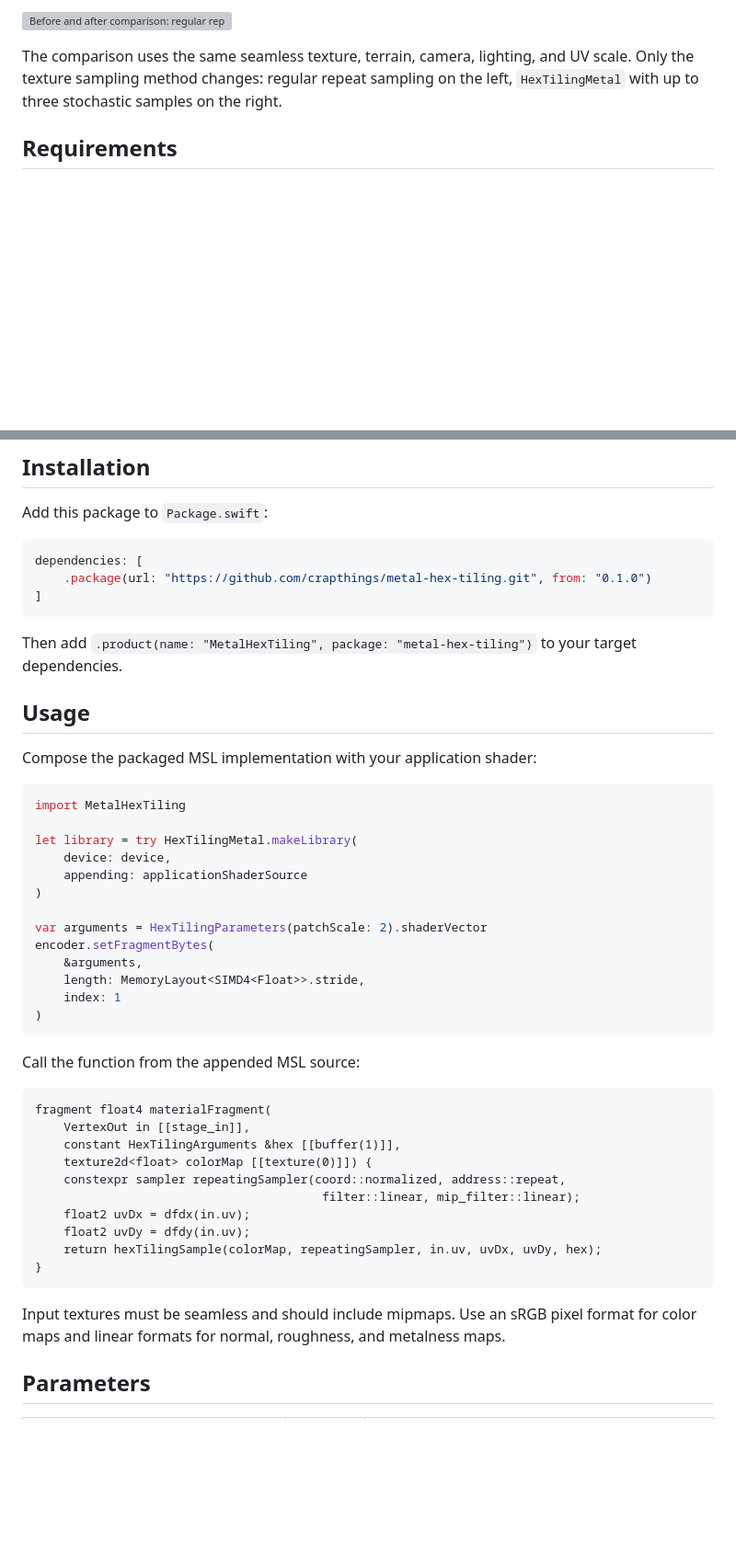
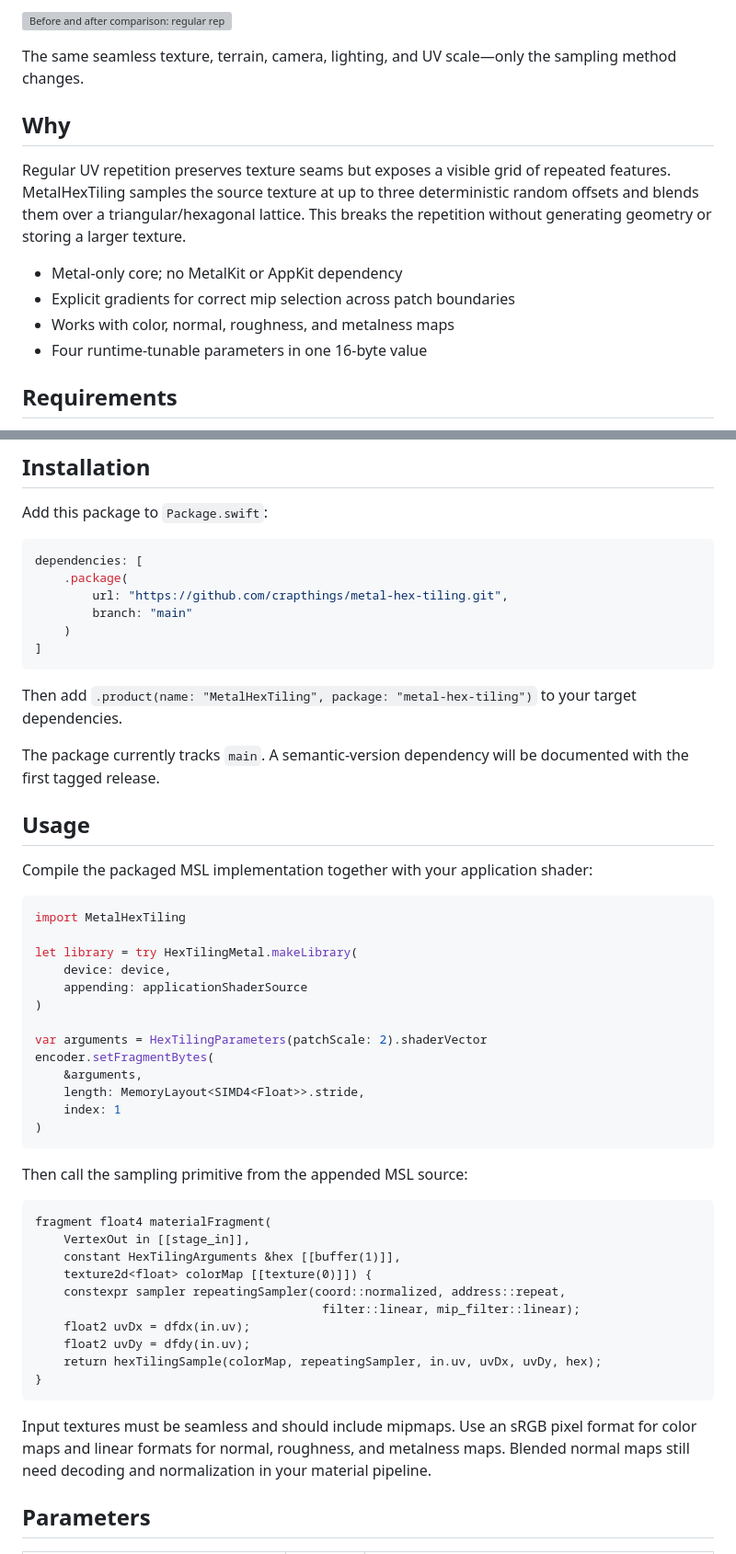
Before and after one commit to crapthings/metal-hex-tiling, a Markdown page: README.md, 2 parts joined by grey strips. Shown at 92% size. Drawn GitHub-style; blank space fills up the shorter version; grey boxes are pictures that could not be loaded.

Commit message:
Refine README

````diff
--- a/README.md
+++ b/README.md
@@ -11,6 +7,15 @@ It ports the shader algorithm used by [`three-hex-tiling`](https://github.com/am
 ![Before and after comparison: regular repeat sampling versus stochastic hex tiling](docs/images/metal-hex-tiling-before-after.png)
 
-The comparison uses the same seamless texture, terrain, camera, lighting, and UV scale. Only the texture sampling method changes: regular repeat sampling on the left, `HexTilingMetal` with up to three stochastic samples on the right.
+The same seamless texture, terrain, camera, lighting, and UV scale—only the sampling method changes.
+
+## Why
+
+Regular UV repetition preserves texture seams but exposes a visible grid of repeated features. MetalHexTiling samples the source texture at up to three deterministic random offsets and blends them over a triangular/hexagonal lattice. This breaks the repetition without generating geometry or storing a larger texture.
+
+- Metal-only core; no MetalKit or AppKit dependency
+- Explicit gradients for correct mip selection across patch boundaries
+- Works with color, normal, roughness, and metalness maps
+- Four runtime-tunable parameters in one 16-byte value
 
 ## Requirements
 
@@ -26,15 +31,20 @@ Add this package to `Package.swift`:
 
 ```swift
 dependencies: [
-    .package(url: "https://github.com/crapthings/metal-hex-tiling.git", from: "0.1.0")
+    .package(
+        url: "https://github.com/crapthings/metal-hex-tiling.git",
+        branch: "main"
+    )
 ]
 ```
 
 Then add `.product(name: "MetalHexTiling", package: "metal-hex-tiling")` to your target dependencies.
 
+The package currently tracks `main`. A semantic-version dependency will be documented with the first tagged release.
+
 ## Usage
 
-Compose the packaged MSL implementation with your application shader:
+Compile the packaged MSL implementation together with your application shader:
 
 ```swift
 import MetalHexTiling
@@ -52,7 +62,7 @@ encoder.setFragmentBytes(
 )
 ```
 
-Call the function from the appended MSL source:
+Then call the sampling primitive from the appended MSL source:
 
 ```metal
 fragment float4 materialFragment(
@@ -67,7 +77,7 @@ fragment float4 materialFragment(
 }
 ```
 
-Input textures must be seamless and should include mipmaps. Use an sRGB pixel format for color maps and linear formats for normal, roughness, and metalness maps.
+Input textures must be seamless and should include mipmaps. Use an sRGB pixel format for color maps and linear formats for normal, roughness, and metalness maps. Blended normal maps still need decoding and normalization in your material pipeline.
 
 ## Parameters
 
````
Also changed, not shown: other parts of README.md (+1 -5 lines).
